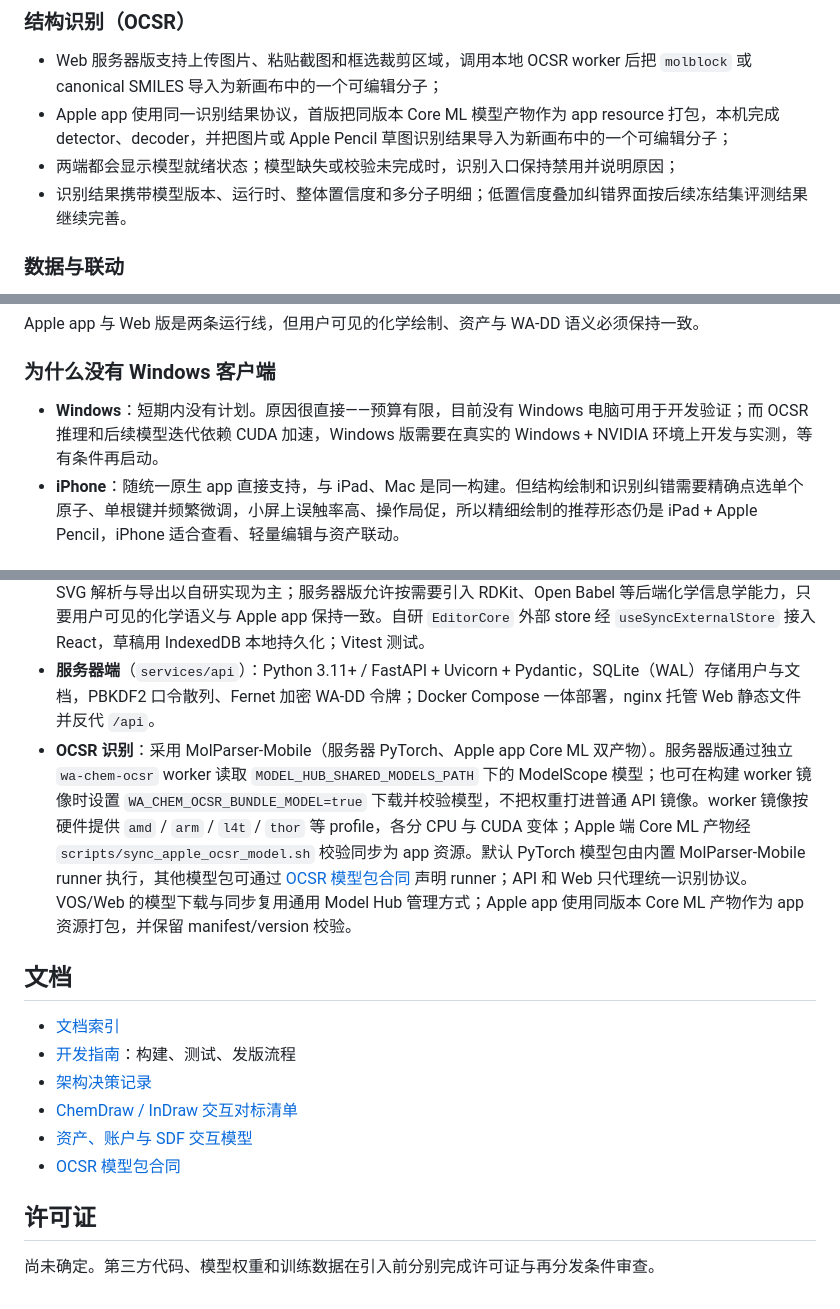
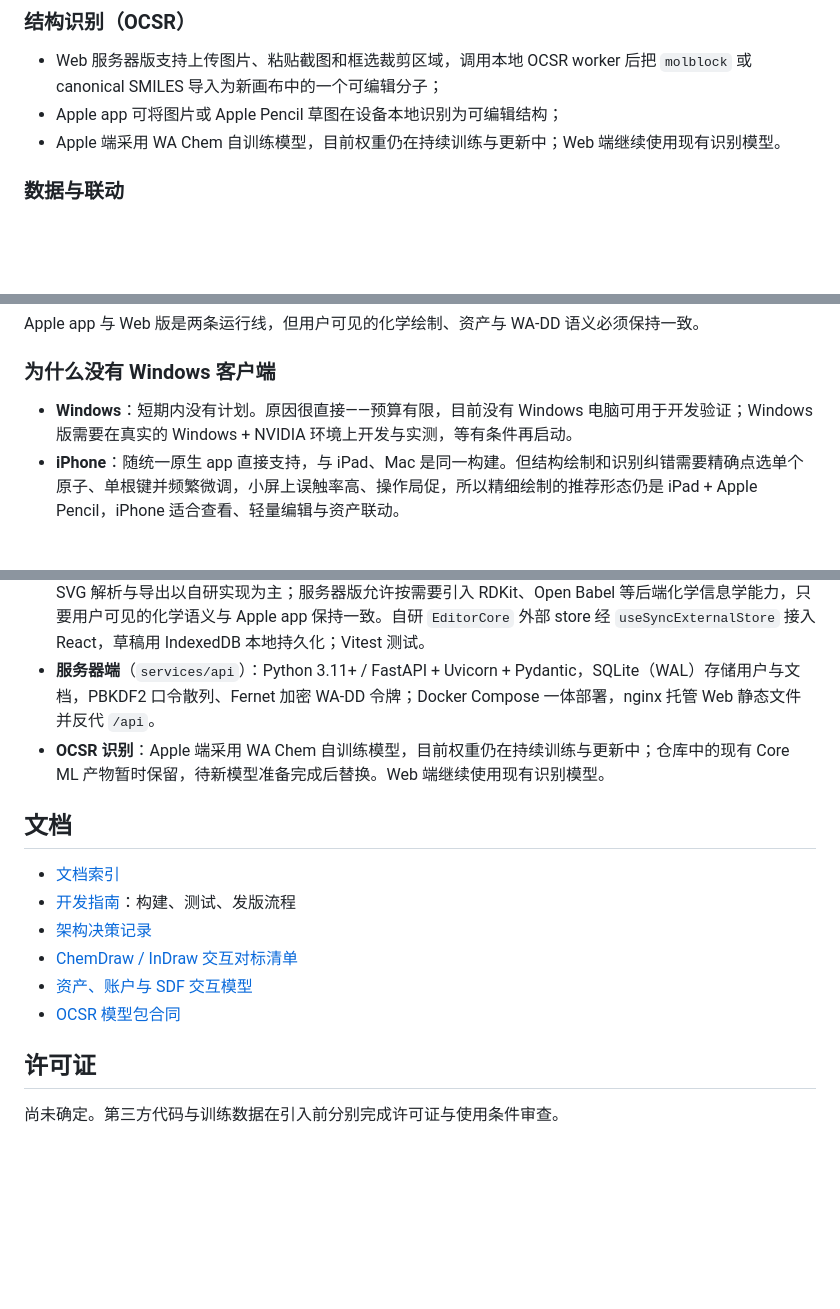
Before and after one commit to huluxiaohuowa/wachem-web, a Markdown page: README.md, 3 parts joined by grey strips. GitHub-like rendering; blank space fills up the shorter version.

Commit message:
docs: sync from wa-chem 753a992

```diff
--- a/README.md
+++ b/README.md
@@ -36,9 +36,8 @@ WA Chem 在 iPhone、iPad 与 Mac 上使用同一套原生 Apple 应用、共享
 ### 结构识别（OCSR）
 
 - Web 服务器版支持上传图片、粘贴截图和框选裁剪区域，调用本地 OCSR worker 后把 `molblock` 或 canonical SMILES 导入为新画布中的一个可编辑分子；
-- Apple app 使用同一识别结果协议，首版把同版本 Core ML 模型产物作为 app resource 打包，本机完成 detector、decoder，并把图片或 Apple Pencil 草图识别结果导入为新画布中的一个可编辑分子；
-- 两端都会显示模型就绪状态；模型缺失或校验未完成时，识别入口保持禁用并说明原因；
-- 识别结果携带模型版本、运行时、整体置信度和多分子明细；低置信度叠加纠错界面按后续冻结集评测结果继续完善。
+- Apple app 可将图片或 Apple Pencil 草图在设备本地识别为可编辑结构；
+- Apple 端采用 WA Chem 自训练模型，目前权重仍在持续训练与更新中；Web 端继续使用现有识别模型。
 
 ### 数据与联动
 
@@ -75,7 +74,7 @@ Apple app 与 Web 版是两条运行线，但用户可见的化学绘制、资
 
 ### 为什么没有 Windows 客户端
 
-- **Windows**：短期内没有计划。原因很直接——预算有限，目前没有 Windows 电脑可用于开发验证；而 OCSR 推理和后续模型迭代依赖 CUDA 加速，Windows 版需要在真实的 Windows + NVIDIA 环境上开发与实测，等有条件再启动。
+- **Windows**：短期内没有计划。原因很直接——预算有限，目前没有 Windows 电脑可用于开发验证；Windows 版需要在真实的 Windows + NVIDIA 环境上开发与实测，等有条件再启动。
 - **iPhone**：随统一原生 app 直接支持，与 iPad、Mac 是同一构建。但结构绘制和识别纠错需要精确点选单个原子、单根键并频繁微调，小屏上误触率高、操作局促，所以精细绘制的推荐形态仍是 iPad + Apple Pencil，iPhone 适合查看、轻量编辑与资产联动。
 
 ## 技术栈
@@ -83,7 +82,7 @@ Apple app 与 Web 版是两条运行线，但用户可见的化学绘制、资
 - **Apple app（`apps/apple` + `WAChemAppleCanvas`）**：Swift 6 纯原生 Universal Apple app（iPadOS 16+，Mac Catalyst / macOS 13+），不内嵌任何 JS/WebView。编辑器状态、化学规则、格式解析、资产、WA-DD、iCloud、Keychain 与交互语义全部封装在跨平台共享库 `WAChemAppleCanvas` 中；平台代码只做触控、指针、键盘、文件面板、菜单与窗口能力适配。SwiftUI 负责界面，Metal 负责交互画布（MSAA 4x、场景图元 CPU 细分 + 顶点着色器相机变换、文字纹理图集），CoreGraphics 负责 PNG/SVG 等导出，以及 Metal 不可用或测试快照场景下基于同一场景图的后备绘制。本地文档与分子库以 JSON 清单持久化。零第三方依赖。
 - **Web 应用**（`apps/web`）：React 19 + TypeScript + Vite，SVG 渲染画布；TypeScript 编辑器核心与原生核心行为对齐。当前 Molfile V2000、SDF、SMILES（常用子集）、CDXML/CDX（子集）、RXN V2000 导出、SVG 解析与导出以自研实现为主；服务器版允许按需要引入 RDKit、Open Babel 等后端化学信息学能力，只要用户可见的化学语义与 Apple app 保持一致。自研 `EditorCore` 外部 store 经 `useSyncExternalStore` 接入 React，草稿用 IndexedDB 本地持久化；Vitest 测试。
 - **服务器端**（`services/api`）：Python 3.11+ / FastAPI + Uvicorn + Pydantic，SQLite（WAL）存储用户与文档，PBKDF2 口令散列、Fernet 加密 WA-DD 令牌；Docker Compose 一体部署，nginx 托管 Web 静态文件并反代 `/api`。
-- **OCSR 识别**：采用 MolParser-Mobile（服务器 PyTorch、Apple app Core ML 双产物）。服务器版通过独立 `wa-chem-ocsr` worker 读取 `MODEL_HUB_SHARED_MODELS_PATH` 下的 ModelScope 模型；也可在构建 worker 镜像时设置 `WA_CHEM_OCSR_BUNDLE_MODEL=true` 下载并校验模型，不把权重打进普通 API 镜像。worker 镜像按硬件提供 `amd` / `arm` / `l4t` / `thor` 等 profile，各分 CPU 与 CUDA 变体；Apple 端 Core ML 产物经 `scripts/sync_apple_ocsr_model.sh` 校验同步为 app 资源。默认 PyTorch 模型包由内置 MolParser-Mobile runner 执行，其他模型包可通过 [OCSR 模型包合同](docs/ocsr-model-contract.md) 声明 runner；API 和 Web 只代理统一识别协议。VOS/Web 的模型下载与同步复用通用 Model Hub 管理方式；Apple app 使用同版本 Core ML 产物作为 app 资源打包，并保留 manifest/version 校验。
+- **OCSR 识别**：Apple 端采用 WA Chem 自训练模型，目前权重仍在持续训练与更新中；仓库中的现有 Core ML 产物暂时保留，待新模型准备完成后替换。Web 端继续使用现有识别模型。
 
 ## 文档
 
@@ -96,4 +95,4 @@ Apple app 与 Web 版是两条运行线，但用户可见的化学绘制、资
 
 ## 许可证
 
-尚未确定。第三方代码、模型权重和训练数据在引入前分别完成许可证与再分发条件审查。
+尚未确定。第三方代码与训练数据在引入前分别完成许可证与使用条件审查。
```
